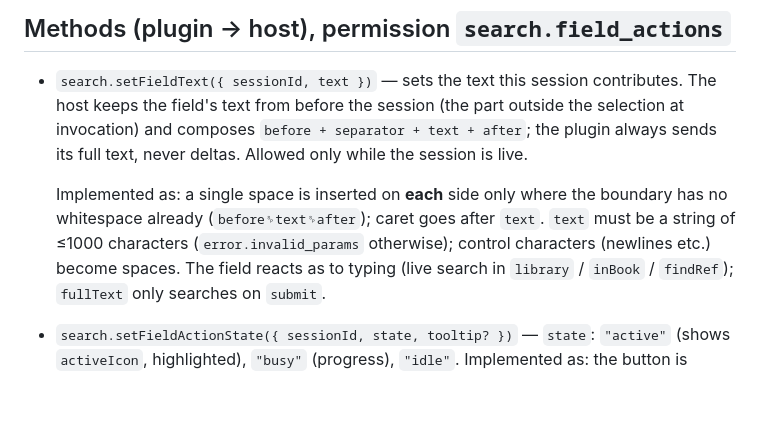
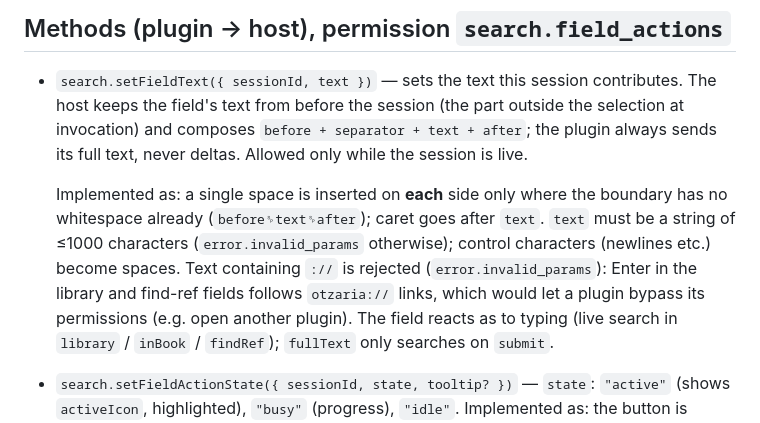
Before and after one commit to yakov100/otzaria-voice, a Markdown page: docs/search-field-actions-contract.md, the part around the change. Rendered like a GitHub page; blank space fills up the shorter version.

Commit message:
Contract: setFieldText rejects text containing links
Enter in Otzaria's library and find-ref fields follows otzaria:// links, so
plugin text with :// is refused to keep plugins from bypassing permissions.

Co-Authored-By: Claude Opus 5.5 <noreply@anthropic.com>

```diff
--- a/docs/search-field-actions-contract.md
+++ b/docs/search-field-actions-contract.md
@@ -95,7 +95,10 @@ Implemented as:
   Implemented as: a single space is inserted on **each** side only where the
   boundary has no whitespace already (`before␠text␠after`); caret goes after
   `text`. `text` must be a string of ≤1000 characters (`error.invalid_params`
-  otherwise); control characters (newlines etc.) become spaces. The field reacts
+  otherwise); control characters (newlines etc.) become spaces. Text containing
+  `://` is rejected (`error.invalid_params`): Enter in the library and find-ref
+  fields follows `otzaria://` links, which would let a plugin bypass its
+  permissions (e.g. open another plugin). The field reacts
   as to typing (live search in `library` / `inBook` / `findRef`); `fullText`
   only searches on `submit`.
 - `search.setFieldActionState({ sessionId, state, tooltip? })` — `state`:
```
